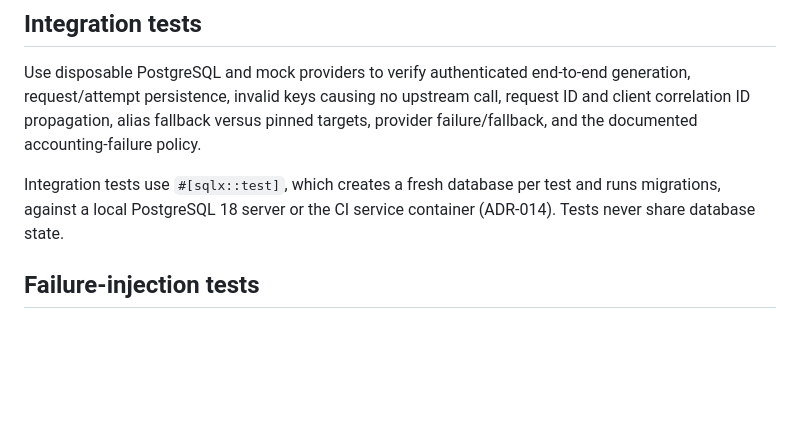
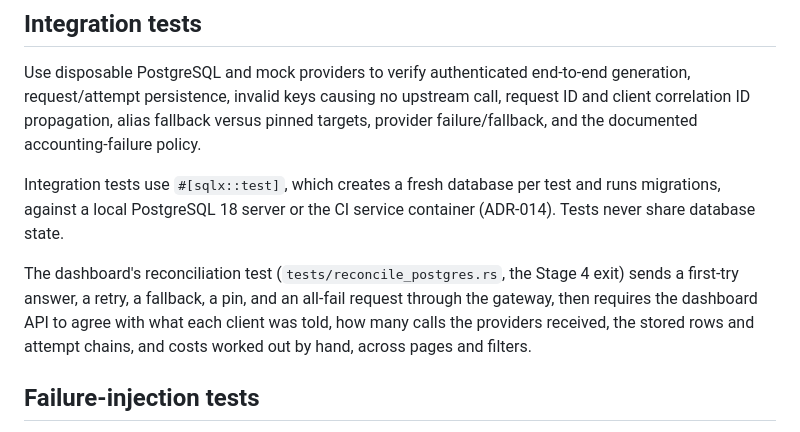
Before and after one commit to yosephfetene/ModelSwitch, a Markdown page: docs/TESTING.md, the part around the change. Rendered like a GitHub page; blank space fills up the shorter version.

```diff
--- a/docs/TESTING.md
+++ b/docs/TESTING.md
@@ -35,6 +35,13 @@ Integration tests use `#[sqlx::test]`, which creates a fresh database
 per test and runs migrations, against a local PostgreSQL 18 server or
 the CI service container (ADR-014). Tests never share database state.
 
+The dashboard's reconciliation test (`tests/reconcile_postgres.rs`, the
+Stage 4 exit) sends a first-try answer, a retry, a fallback, a pin, and
+an all-fail request through the gateway, then requires the dashboard
+API to agree with what each client was told, how many calls the
+providers received, the stored rows and attempt chains, and costs
+worked out by hand, across pages and filters.
+
 ## Failure-injection tests
 
 Simulate provider delay, 429/5xx, connection reset, malformed response,
```
Also changed, not shown: README.md (+7 -0 lines), docs/DECISIONS.md (+5 -0 lines), docs/images/dashboard-panel.png (added), 13 other files.
